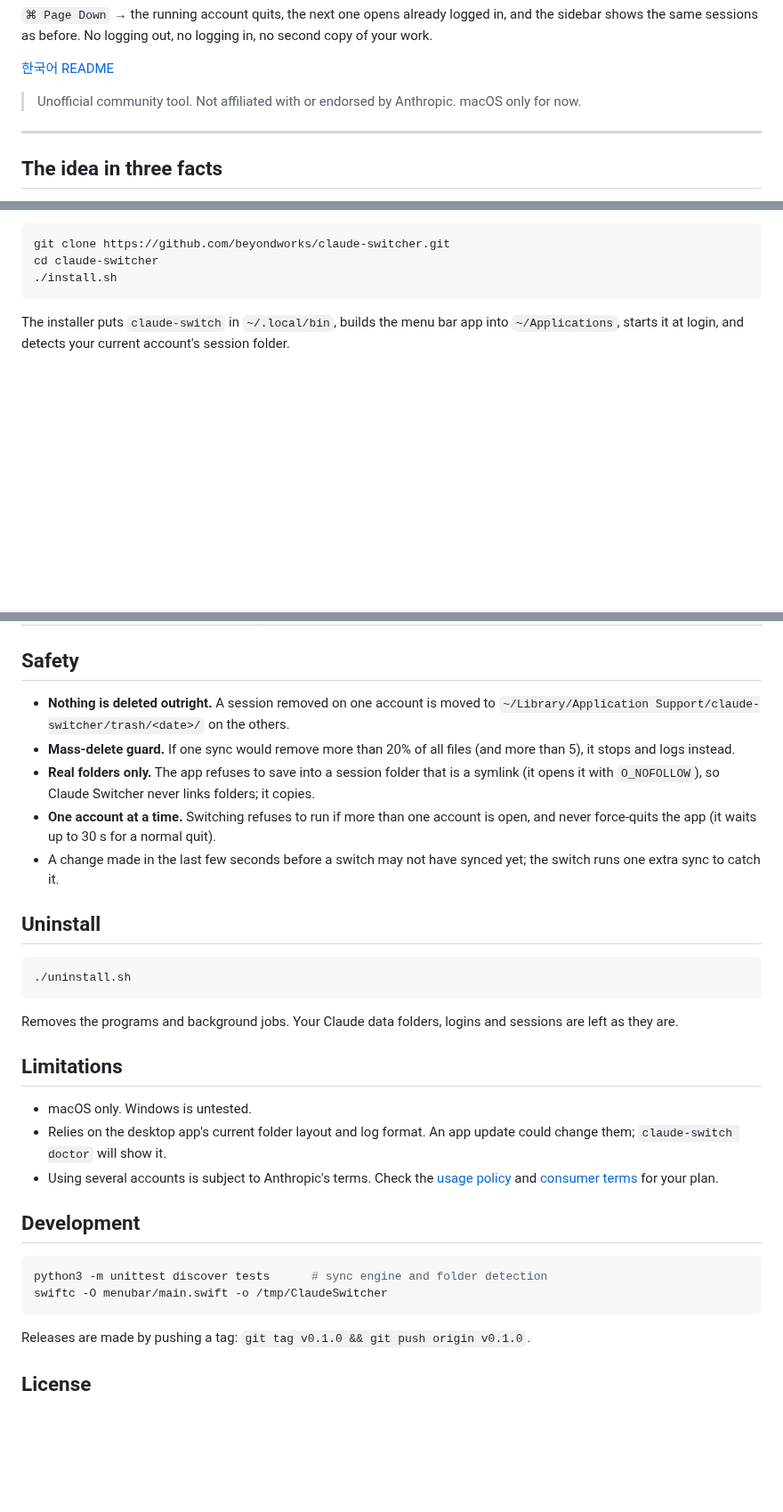
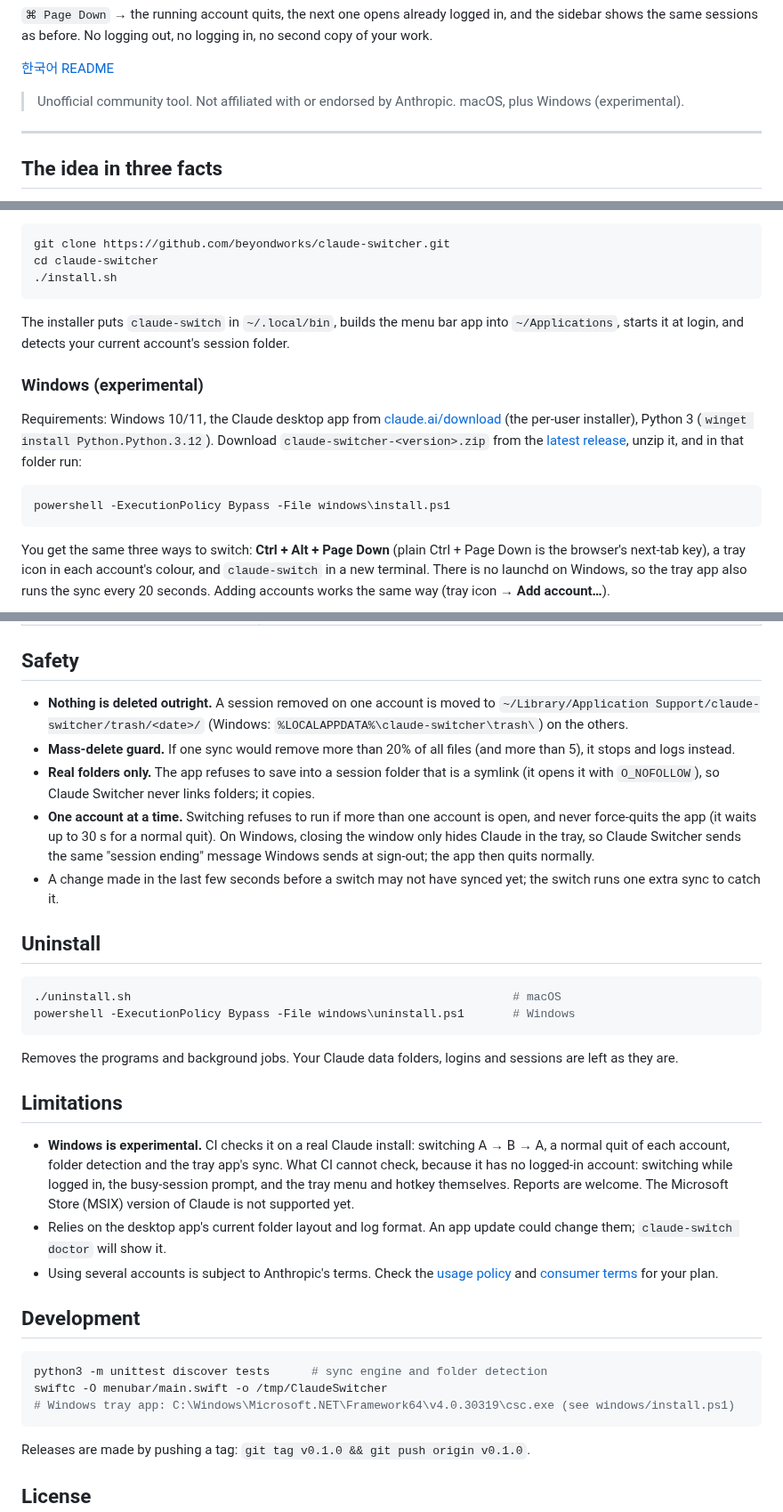
Before and after one commit to beyondworks/claude-switcher, a Markdown page: README.md, 3 parts joined by grey strips. Shown at 89% size. Drawn GitHub-style; blank space fills up the shorter version.

````diff
--- a/README.md
+++ b/README.md
@@ -12,7 +12,7 @@ No logging out, no logging in, no second copy of your work.
 
 [한국어 README](README.ko.md)
 
-> Unofficial community tool. Not affiliated with or endorsed by Anthropic. macOS only for now.
+> Unofficial community tool. Not affiliated with or endorsed by Anthropic. macOS, plus Windows (experimental).
 
 ---
 
@@ -62,3 +62,19 @@ cd claude-switcher
 The installer puts `claude-switch` in `~/.local/bin`, builds the menu bar app into `~/Applications`,
 starts it at login, and detects your current account's session folder.
 
+### Windows (experimental)
+
+Requirements: Windows 10/11, the Claude desktop app from [claude.ai/download](https://claude.ai/download)
+(the per-user installer), Python 3 (`winget install Python.Python.3.12`). Download
+`claude-switcher-<version>.zip` from the [latest release](https://github.com/beyondworks/claude-switcher/releases/latest),
+unzip it, and in that folder run:
+
+```powershell
+powershell -ExecutionPolicy Bypass -File windows\install.ps1
+```
+
+You get the same three ways to switch: **Ctrl + Alt + Page Down** (plain Ctrl + Page Down is the browser's
+next-tab key), a tray icon in each account's colour, and `claude-switch` in a new terminal. There is no launchd
+on Windows, so the tray app also runs the sync every 20 seconds. Adding accounts works the same way
+(tray icon → **Add account…**).
+
@@ -107,25 +125,30 @@ claude-switch doctor     # check folders and the sync job
 ## Safety
 
 - **Nothing is deleted outright.** A session removed on one account is moved to
-  `~/Library/Application Support/claude-switcher/trash/<date>/` on the others.
+  `~/Library/Application Support/claude-switcher/trash/<date>/` (Windows: `%LOCALAPPDATA%\claude-switcher\trash\`) on the others.
 - **Mass-delete guard.** If one sync would remove more than 20% of all files (and more than 5), it stops and logs instead.
 - **Real folders only.** The app refuses to save into a session folder that is a symlink (it opens it with `O_NOFOLLOW`),
   so Claude Switcher never links folders; it copies.
 - **One account at a time.** Switching refuses to run if more than one account is open, and never force-quits the app
-  (it waits up to 30 s for a normal quit).
+  (it waits up to 30 s for a normal quit). On Windows, closing the window only hides Claude in the tray, so Claude
+  Switcher sends the same "session ending" message Windows sends at sign-out; the app then quits normally.
 - A change made in the last few seconds before a switch may not have synced yet; the switch runs one extra sync to catch it.
 
 ## Uninstall
 
 ```bash
-./uninstall.sh
+./uninstall.sh                                                       # macOS
+powershell -ExecutionPolicy Bypass -File windows\uninstall.ps1       # Windows
 ```
 
 Removes the programs and background jobs. Your Claude data folders, logins and sessions are left as they are.
 
 ## Limitations
 
-- macOS only. Windows is untested.
+- **Windows is experimental.** CI checks it on a real Claude install: switching A → B → A, a normal quit of each
+  account, folder detection and the tray app's sync. What CI cannot check, because it has no logged-in account:
+  switching while logged in, the busy-session prompt, and the tray menu and hotkey themselves. Reports are welcome.
+  The Microsoft Store (MSIX) version of Claude is not supported yet.
 - Relies on the desktop app's current folder layout and log format. An app update could change them; `claude-switch doctor`
   will show it.
 - Using several accounts is subject to Anthropic's terms. Check the [usage policy](https://www.anthropic.com/legal/aup)
@@ -136,6 +159,7 @@ Removes the programs and background jobs. Your Claude data folders, logins and s
 ```bash
 python3 -m unittest discover tests      # sync engine and folder detection
 swiftc -O menubar/main.swift -o /tmp/ClaudeSwitcher
+# Windows tray app: C:\Windows\Microsoft.NET\Framework64\v4.0.30319\csc.exe (see windows/install.ps1)
 ```
 
 Releases are made by pushing a tag: `git tag v0.1.0 && git push origin v0.1.0`.
````
Also changed, not shown: other parts of README.md (+2 -0 lines), README.ko.md (+25 -4 lines), docs/windows-tray-icons.png (added), 11 other files.
